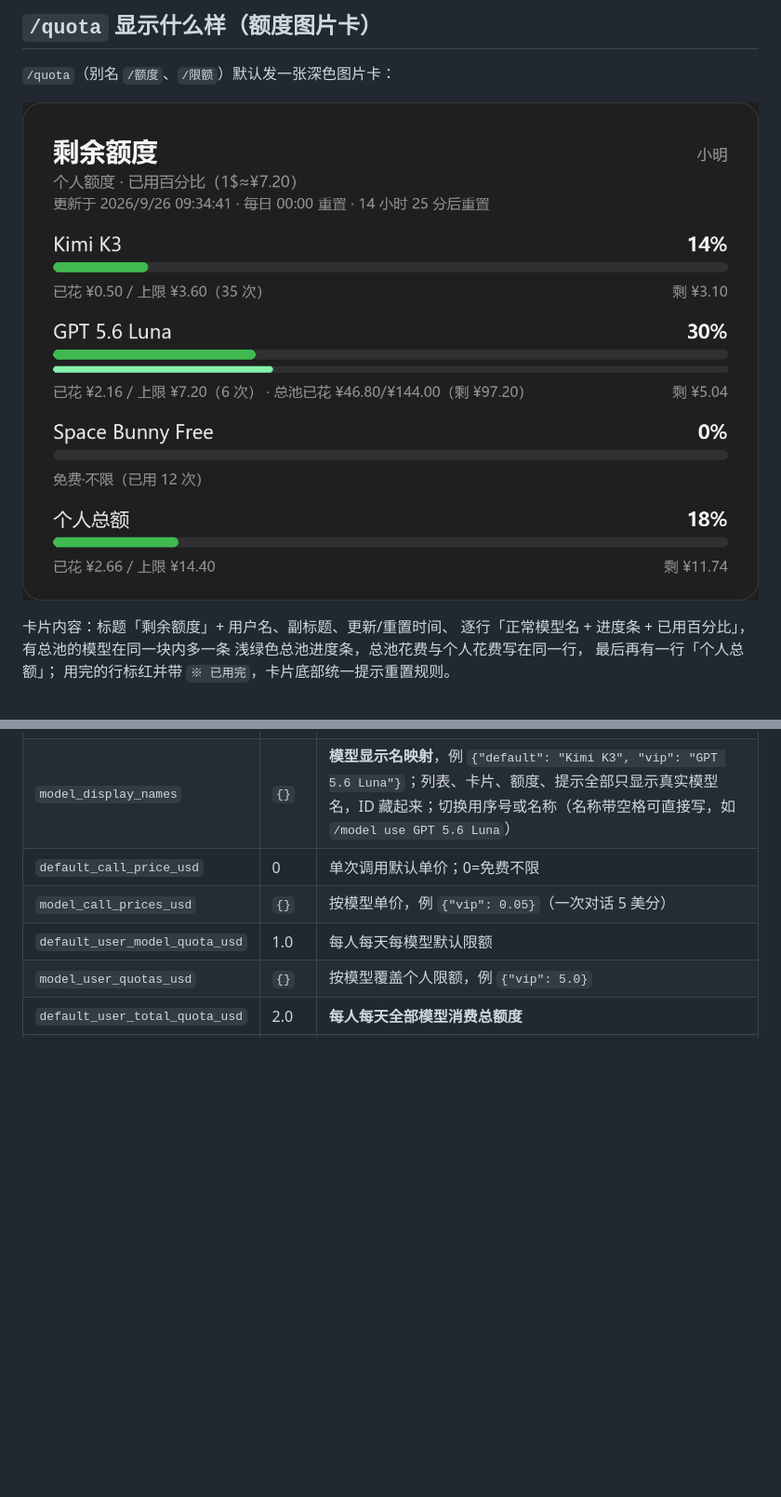
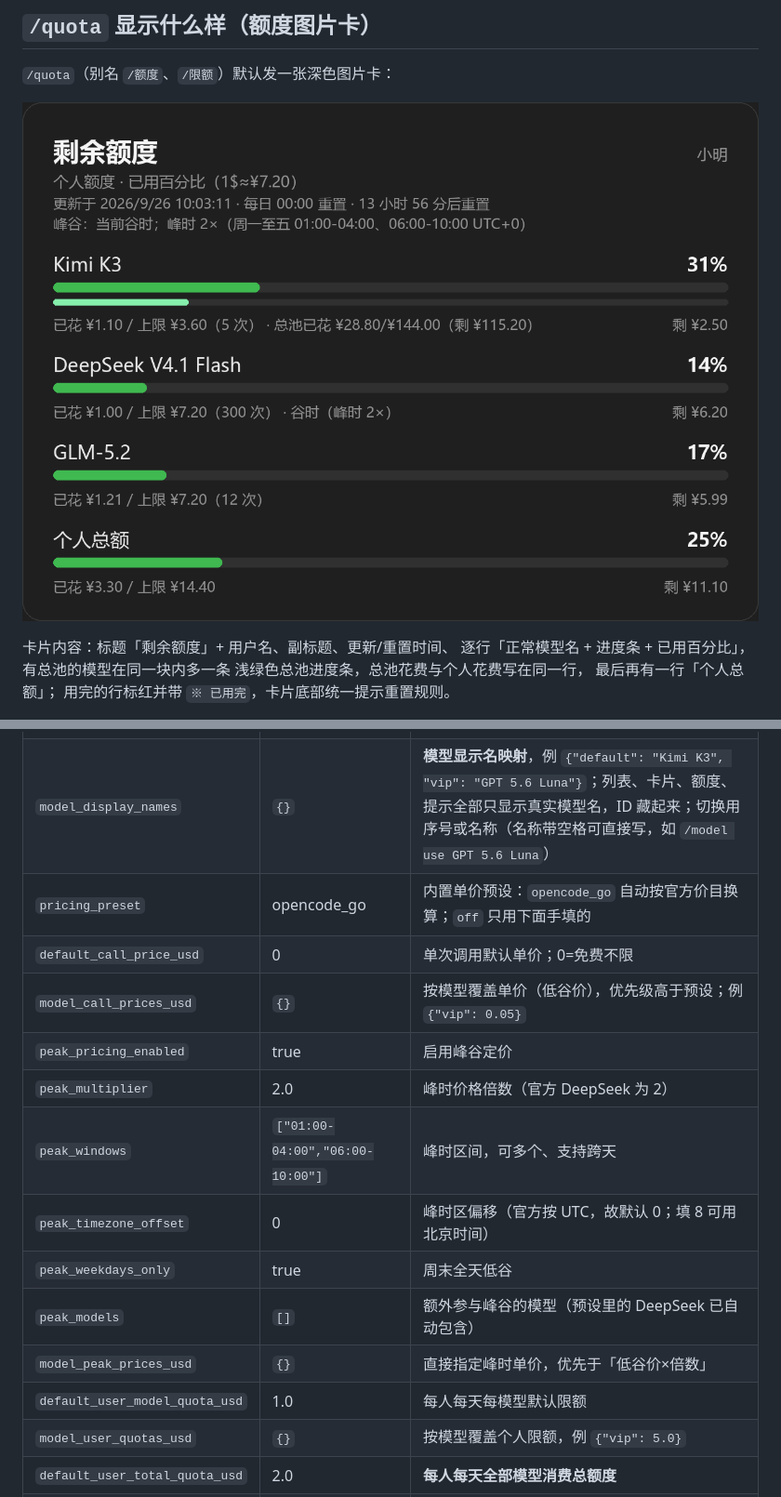
Before and after one commit to Galaxy1108/astrbot_plugin_model_quota, a Markdown page: README.md, 2 parts joined by grey strips. Shown: that part at 93% size. Drawn GitHub-style; pictures changed too: assets/quota_card.png; blank space fills up the shorter version.

Commit message:
feat: OpenCode Go 价目预设（单次单价自动换算）+ 峰谷定价（DeepSeek 2×，UTC 周一至五两时段）

```diff
--- a/README.md
+++ b/README.md
@@ -72,8 +103,16 @@
 |---|---|---|
 | `selectable_models` | `[]` | **允许自选的模型白名单（提供商 ID 列表）**，例 `["vip", "default"]`；留空=全部可用；`/model` 列表与切换只认这里 |
 | `model_display_names` | `{}` | **模型显示名映射**，例 `{"default": "Kimi K3", "vip": "GPT 5.6 Luna"}`；列表、卡片、额度、提示全部只显示真实模型名，ID 藏起来；切换用序号或名称（名称带空格可直接写，如 `/model use GPT 5.6 Luna`） |
+| `pricing_preset` | opencode_go | 内置单价预设：`opencode_go` 自动按官方价目换算；`off` 只用下面手填的 |
 | `default_call_price_usd` | 0 | 单次调用默认单价；0=免费不限 |
-| `model_call_prices_usd` | `{}` | 按模型单价，例 `{"vip": 0.05}`（一次对话 5 美分） |
+| `model_call_prices_usd` | `{}` | 按模型覆盖单价（低谷价），优先级高于预设；例 `{"vip": 0.05}` |
+| `peak_pricing_enabled` | true | 启用峰谷定价 |
+| `peak_multiplier` | 2.0 | 峰时价格倍数（官方 DeepSeek 为 2） |
+| `peak_windows` | `["01:00-04:00","06:00-10:00"]` | 峰时区间，可多个、支持跨天 |
+| `peak_timezone_offset` | 0 | 峰时区偏移（官方按 UTC，故默认 0；填 8 可用北京时间） |
+| `peak_weekdays_only` | true | 周末全天低谷 |
+| `peak_models` | `[]` | 额外参与峰谷的模型（预设里的 DeepSeek 已自动包含） |
+| `model_peak_prices_usd` | `{}` | 直接指定峰时单价，优先于「低谷价×倍数」 |
 | `default_user_model_quota_usd` | 1.0 | 每人每天每模型默认限额 |
 | `model_user_quotas_usd` | `{}` | 按模型覆盖个人限额，例 `{"vip": 5.0}` |
 | `default_user_total_quota_usd` | 2.0 | **每人每天全部模型消费总额度** |
```
Also changed, not shown: other parts of README.md (+33 -2 lines), 3 other files.
